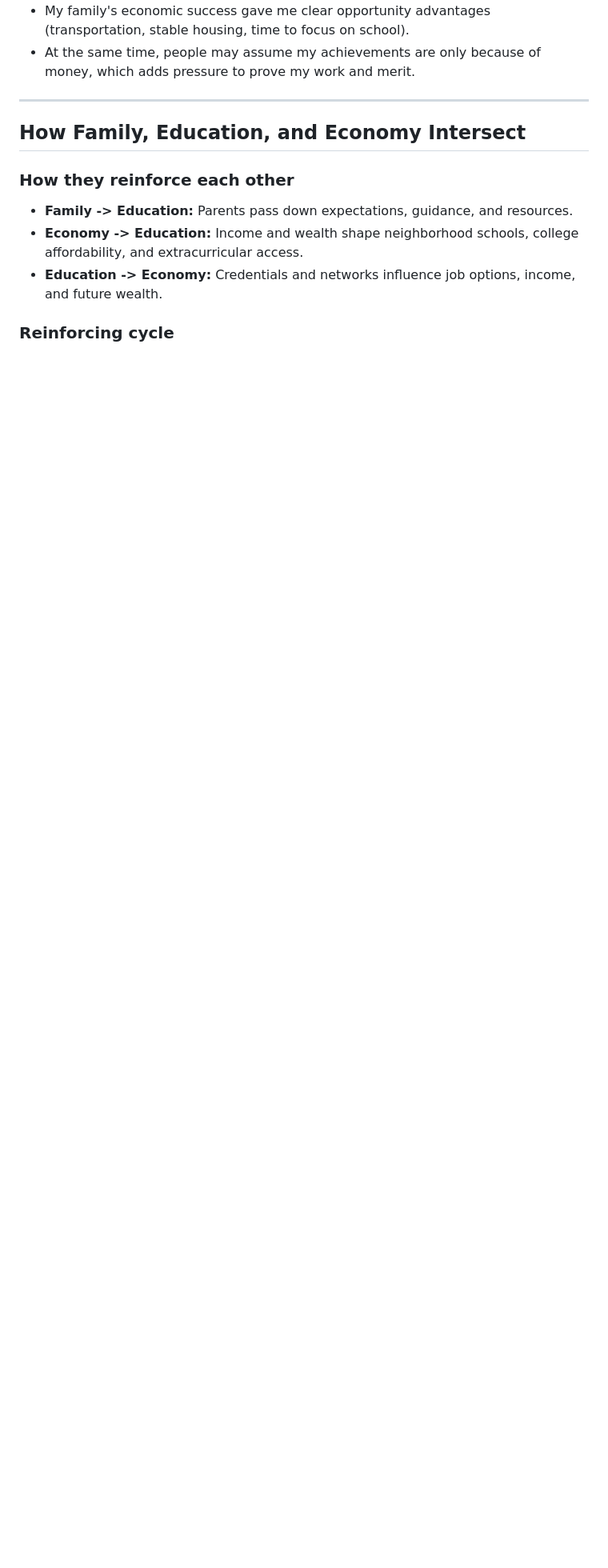
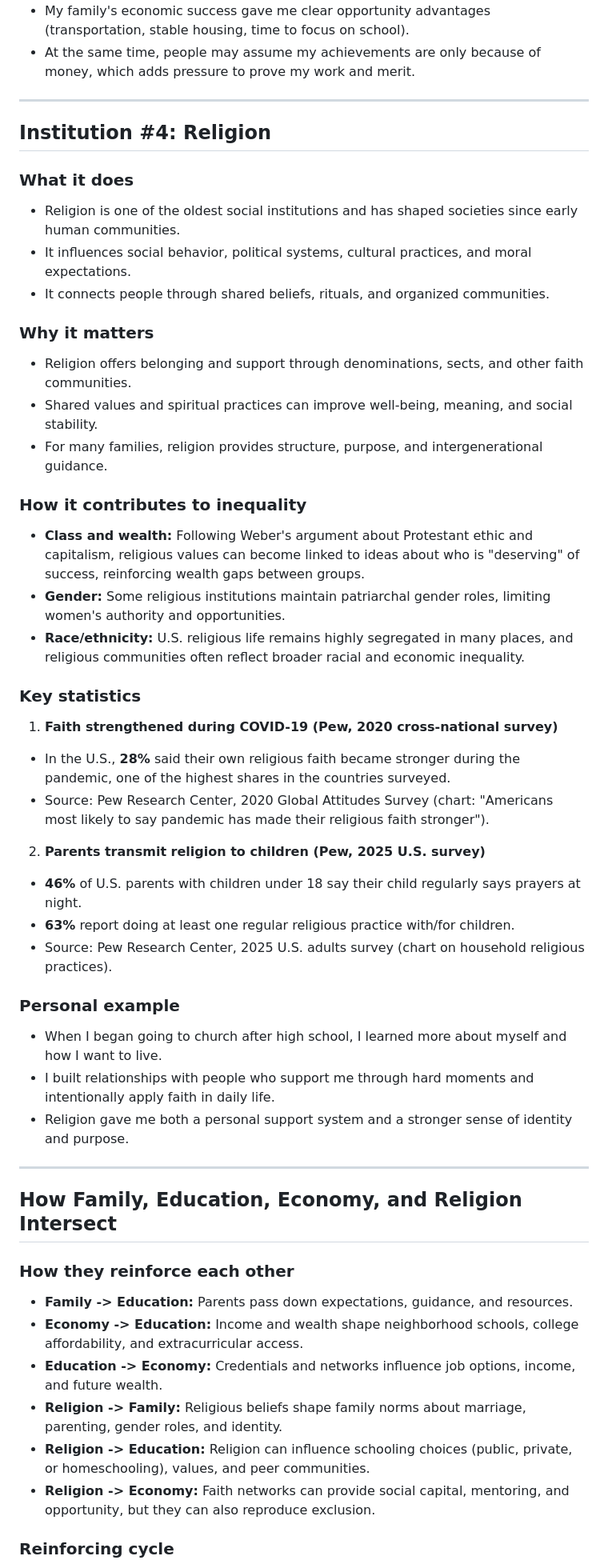
Before and after one commit to tmchuynh/Social-Institutions, a Markdown page: Information.md, the part around one of its changes. Shown at 80% size. GitHub-like rendering; blank space fills up the shorter version.

Commit message:
Adds religion as a key social institution
Expands discussion to include religion alongside family, education,
and economy, highlighting its role in shaping values, social
boundaries, and inequality. Updates examples, intersections,
and statistics to reflect religion’s influence on life chances
and institutional interactions.

```diff
--- a/Information.md
+++ b/Information.md
@@ -127,11 +127,48 @@ Economic position strongly affects daily life choices, stress levels, educationa
 
 ---
 
-## How Family, Education, and Economy Intersect
+## Institution #4: Religion
+
+### What it does
+- Religion is one of the oldest social institutions and has shaped societies since early human communities.
+- It influences social behavior, political systems, cultural practices, and moral expectations.
+- It connects people through shared beliefs, rituals, and organized communities.
+
+### Why it matters
+- Religion offers belonging and support through denominations, sects, and other faith communities.
+- Shared values and spiritual practices can improve well-being, meaning, and social stability.
+- For many families, religion provides structure, purpose, and intergenerational guidance.
+
+### How it contributes to inequality
+- **Class and wealth:** Following Weber's argument about Protestant ethic and capitalism, religious values can become linked to ideas about who is "deserving" of success, reinforcing wealth gaps between groups.
+- **Gender:** Some religious institutions maintain patriarchal gender roles, limiting women's authority and opportunities.
+- **Race/ethnicity:** U.S. religious life remains highly segregated in many places, and religious communities often reflect broader racial and economic inequality.
+
+### Key statistics
+1) **Faith strengthened during COVID-19 (Pew, 2020 cross-national survey)**
+- In the U.S., **28%** said their own religious faith became stronger during the pandemic, one of the highest shares in the countries surveyed.
+- Source: Pew Research Center, 2020 Global Attitudes Survey (chart: "Americans most likely to say pandemic has made their religious faith stronger").
+
+2) **Parents transmit religion to children (Pew, 2025 U.S. survey)**
+- **46%** of U.S. parents with children under 18 say their child regularly says prayers at night.
+- **63%** report doing at least one regular religious practice with/for children.
+- Source: Pew Research Center, 2025 U.S. adults survey (chart on household religious practices).
+
+### Personal example
+- When I began going to church after high school, I learned more about myself and how I want to live.
+- I built relationships with people who support me through hard moments and intentionally apply faith in daily life.
+- Religion gave me both a personal support system and a stronger sense of identity and purpose.
+
+---
+
+## How Family, Education, Economy, and Religion Intersect
 
 ### How they reinforce each other
 - **Family -> Education:** Parents pass down expectations, guidance, and resources.
 - **Economy -> Education:** Income and wealth shape neighborhood schools, college affordability, and extracurricular access.
 - **Education -> Economy:** Credentials and networks influence job options, income, and future wealth.
+- **Religion -> Family:** Religious beliefs shape family norms about marriage, parenting, gender roles, and identity.
+- **Religion -> Education:** Religion can influence schooling choices (public, private, or homeschooling), values, and peer communities.
+- **Religion -> Economy:** Faith networks can provide social capital, mentoring, and opportunity, but they can also reproduce exclusion.
 
 ### Reinforcing cycle
```
Also changed, not shown: other parts of Information.md (+5 -4 lines).
